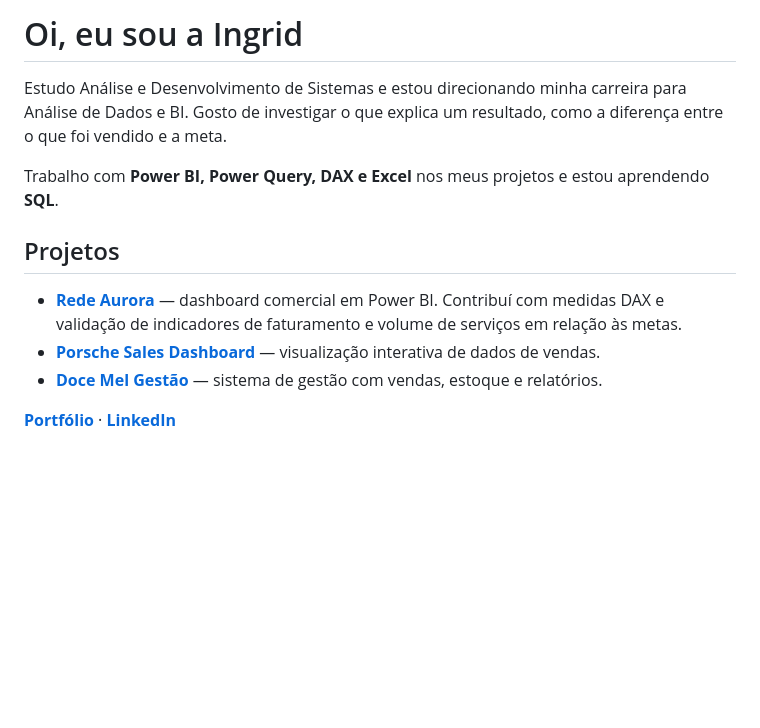
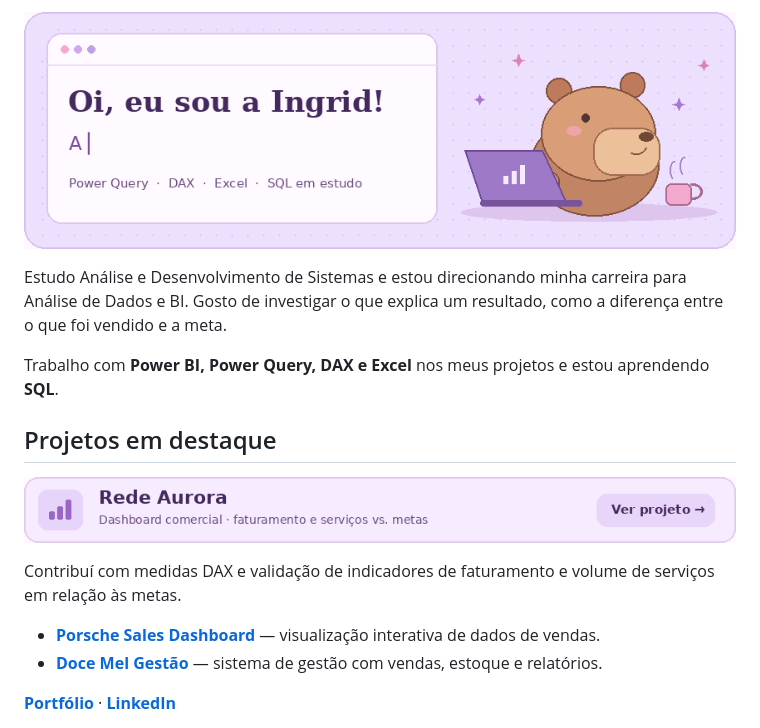
Before and after one commit to Ingridgabi/Ingridgabi, a Markdown page: README.md, the part around the change. Rendered like a GitHub page; pictures changed too: assets/capivara-dados.gif (added), assets/rede-aurora.png (added); blank space fills up the shorter version.

Commit message:
Adiciona banner animado e destaque da Rede Aurora

```diff
--- a/README.md
+++ b/README.md
@@ -1,12 +1,15 @@
-# Oi, eu sou a Ingrid
+![Oi, eu sou a Ingrid! Análise de Dados e Power BI. Capivara animada com notebook e canequinha.](assets/capivara-dados.gif)
 
 Estudo Análise e Desenvolvimento de Sistemas e estou direcionando minha carreira para Análise de Dados e BI. Gosto de investigar o que explica um resultado, como a diferença entre o que foi vendido e a meta.
 
 Trabalho com **Power BI, Power Query, DAX e Excel** nos meus projetos e estou aprendendo **SQL**.
 
-## Projetos
+## Projetos em destaque
 
-- **[Rede Aurora](https://ingridgabi.github.io/portfolio/#projetos)** — dashboard comercial em Power BI. Contribuí com medidas DAX e validação de indicadores de faturamento e volume de serviços em relação às metas.
+[![Rede Aurora — dashboard comercial. Ver projeto.](assets/rede-aurora.png)](https://ingridgabi.github.io/portfolio/#projetos)
+
+Contribuí com medidas DAX e validação de indicadores de faturamento e volume de serviços em relação às metas.
+
 - **[Porsche Sales Dashboard](https://github.com/Ingridgabi/porsche-sales-dashboard)** — visualização interativa de dados de vendas.
 - **[Doce Mel Gestão](https://github.com/Ingridgabi/docemel-gestao)** — sistema de gestão com vendas, estoque e relatórios.
 
```
